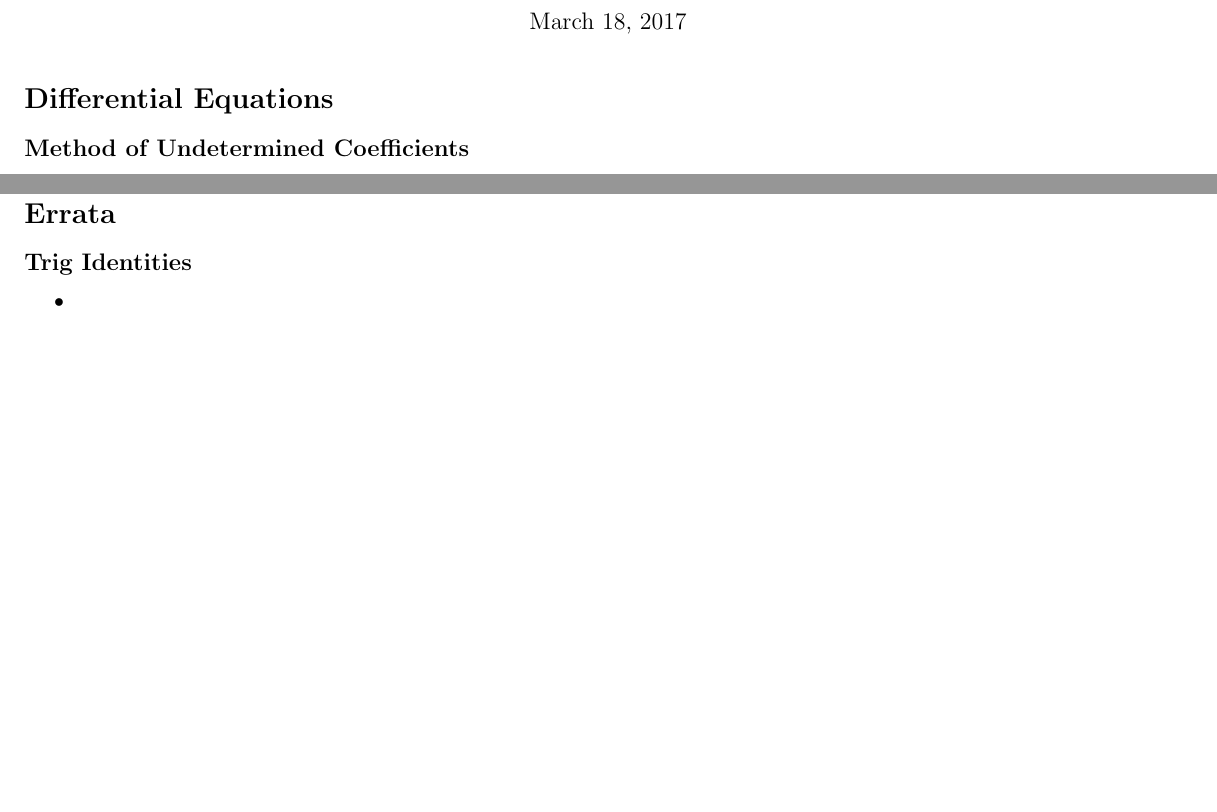
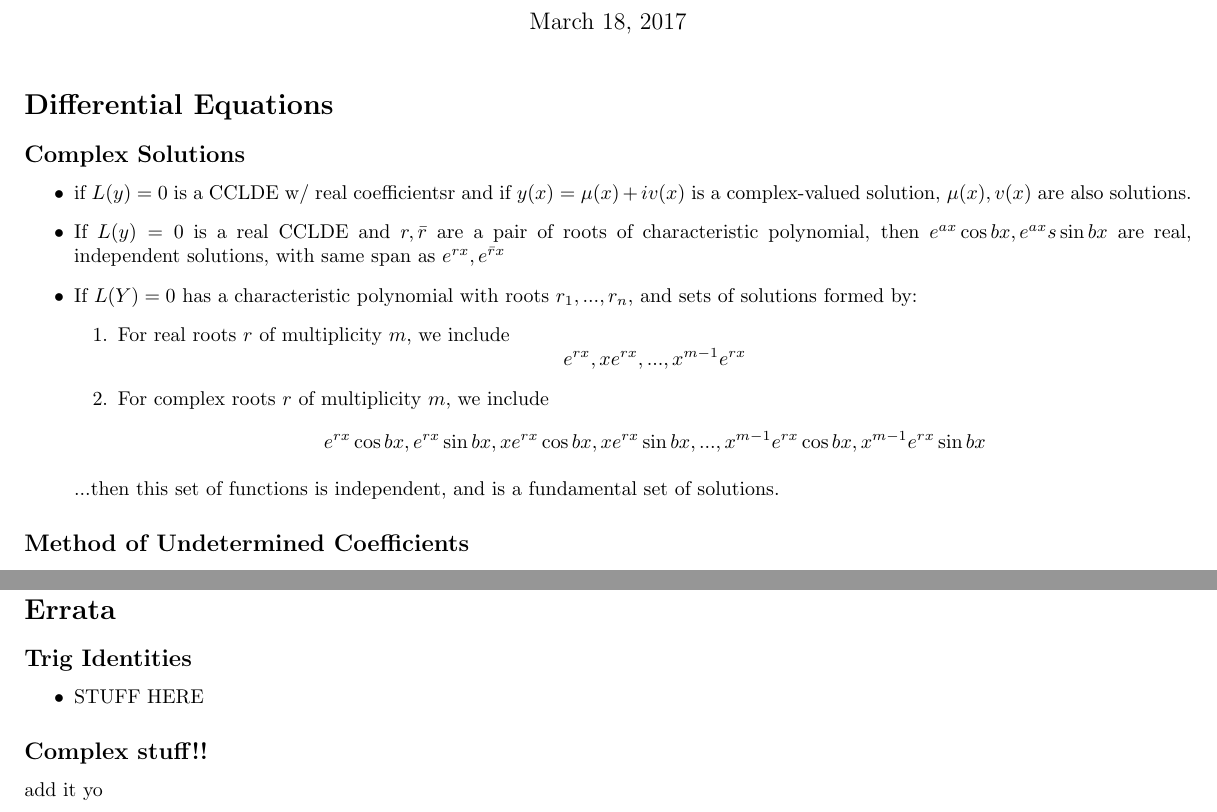
Before and after one commit to Moogert/math216, a LaTeX document (midterm2.tex): two parts of pages 1 and 4 of 4, joined at a grey line, cut so that both start at the same text, the shorter picture padded with empty space. Compiled offline with pdfLaTeX.

Commit message:
Finished apps of CCLDE

```diff
--- a/midterm2.tex
+++ b/midterm2.tex
@@ -14,6 +14,29 @@
 
 % 4.3
 \section*{Differential Equations}
+
+\subsection*{Complex Solutions}
+\begin{itemize}
+
+\item if $L(y)=0$ is a CCLDE w/ real coefficientsr and if $y(x) = \mu(x) + iv(x)$ is a complex-valued solution, $\mu(x), v(x)$ are also solutions.
+
+\item If $L(y)=0$ is a real CCLDE and $r, \bar{r}$ are a pair of roots of characteristic polynomial, then
+$e^{ax}\cos bx, e^{ax}s\sin bx$ are real, independent solutions, with same span as $e^{rx}, e^{\bar{r}x}$
+
+\item If $L(Y)=0$ has a characteristic polynomial with roots $r_1, ...,r_n$, and sets of solutions formed by:
+\begin{enumerate}
+\item For real roots $r$ of multiplicity $m$, we include
+$$e^{rx}, xe^{rx}, ..., x^{m-1}e^{rx}$$
+\item For complex roots $r$ of multiplicity $m$, we include
+ $$e^{rx}\cos bx, e^{rx}\sin bx, xe^{rx}\cos bx, xe^{rx}\sin bx , ..., x^{m-1}e^{rx}\cos bx, x^{m-1}e^{rx}\sin bx$$
+\end{enumerate}
+...then this set of functions is independent, and is a fundamental set of solutions.
+
+
+\end{itemize}
+
+
+
 \subsection*{Method of Undetermined Coefficients}
 \begin{itemize}
 \item The solution to a differential equation is the sum of the particular solution and the homogenous solution:
@@ -117,10 +141,16 @@ $$\mbox{dim(ker}(T)+\mbox{dim(range}(T)) = \mbox{dim}(V)$$
 \section*{Errata}
 \subsection*{Trig Identities}
 \begin{itemize}
-\item
-
-
+\item STUFF HERE
 \end{itemize}
 
+\subsection*{Complex stuff!! }
+add it yo
+
+\iffalse
+#### sources
+* http://inside.mines.edu/fs_home/gmurray/teach/s02/trialSoln.pdf
+
+\fi
 
 \end{document}
```
Also changed, not shown: README.md, midterm2.pdf, midterm2.tex (5 more changed lines), 2 other files.
